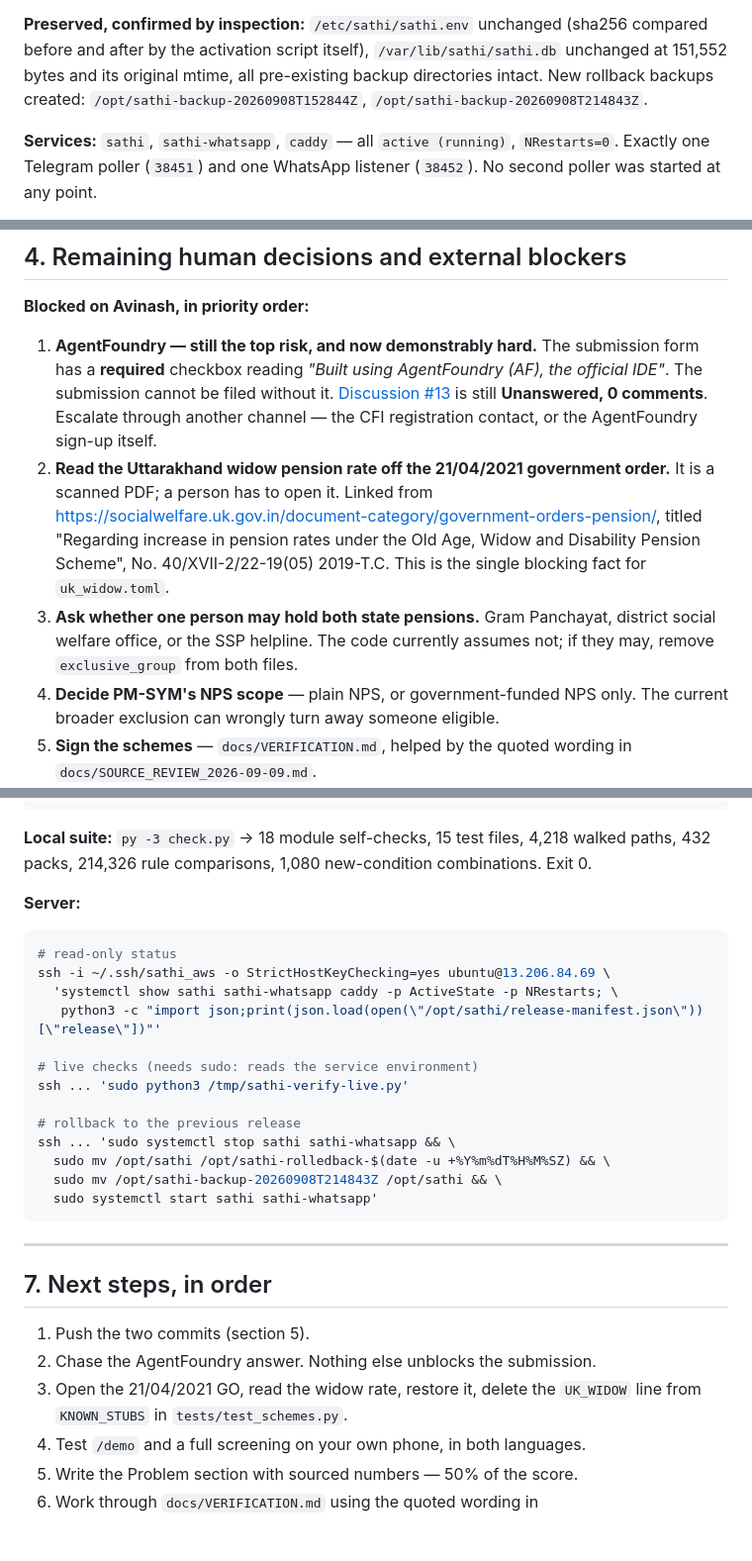
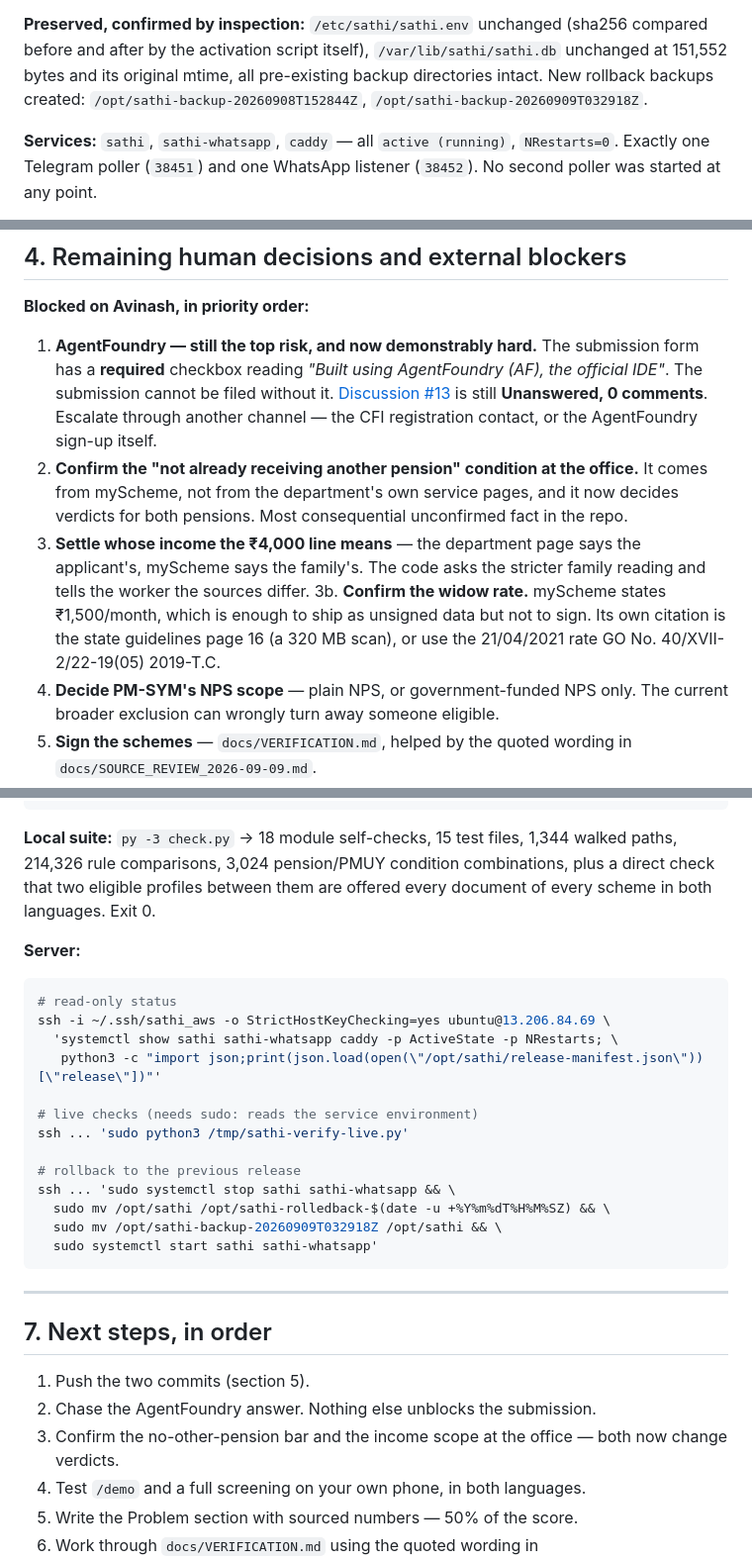
Before and after one commit to avinashnegi1999/yojana-sathi, a Markdown page: docs/CHECKPOINT_2026-09-09.md, 3 parts joined by grey strips. Shown at 99% size. GitHub-like rendering; blank space fills up the shorter version.

Commit message:
Point the checkpoint at the release that is actually running
Co-Authored-By: Claude Opus 5 <noreply@anthropic.com>

````diff
--- a/docs/CHECKPOINT_2026-09-09.md
+++ b/docs/CHECKPOINT_2026-09-09.md
@@ -32,7 +33,7 @@ before anything touched production, per the standing instruction.
 (sha256 compared before and after by the activation script itself),
 `/var/lib/sathi/sathi.db` unchanged at 151,552 bytes and its original mtime,
 all pre-existing backup directories intact. New rollback backups created:
-`/opt/sathi-backup-20260908T152844Z`, `/opt/sathi-backup-20260908T214843Z`.
+`/opt/sathi-backup-20260908T152844Z`, `/opt/sathi-backup-20260909T032918Z`.
 
 **Services:** `sathi`, `sathi-whatsapp`, `caddy` — all `active (running)`,
 `NRestarts=0`. Exactly one Telegram poller (`38451`) and one WhatsApp listener
@@ -112,15 +113,17 @@ profile matched a rule.
    it. [Discussion #13](https://github.com/karlmehta/code-for-a-billion/discussions/13)
    is still **Unanswered, 0 comments**. Escalate through another channel —
    the CFI registration contact, or the AgentFoundry sign-up itself.
-2. **Read the Uttarakhand widow pension rate off the 21/04/2021 government
-   order.** It is a scanned PDF; a person has to open it. Linked from
-   <https://socialwelfare.uk.gov.in/document-category/government-orders-pension/>,
-   titled "Regarding increase in pension rates under the Old Age, Widow and
-   Disability Pension Scheme", No. 40/XVII-2/22-19(05) 2019-T.C. This is the
-   single blocking fact for `uk_widow.toml`.
-3. **Ask whether one person may hold both state pensions.** Gram Panchayat,
-   district social welfare office, or the SSP helpline. The code currently
-   assumes not; if they may, remove `exclusive_group` from both files.
+2. **Confirm the "not already receiving another pension" condition at the
+   office.** It comes from myScheme, not from the department's own service
+   pages, and it now decides verdicts for both pensions. Most consequential
+   unconfirmed fact in the repo.
+3. **Settle whose income the ₹4,000 line means** — the department page says the
+   applicant's, myScheme says the family's. The code asks the stricter family
+   reading and tells the worker the sources differ.
+3b. **Confirm the widow rate.** myScheme states ₹1,500/month, which is enough to
+   ship as unsigned data but not to sign. Its own citation is the state
+   guidelines page 16 (a 320 MB scan), or use the 21/04/2021 rate GO
+   No. 40/XVII-2/22-19(05) 2019-T.C.
 4. **Decide PM-SYM's NPS scope** — plain NPS, or government-funded NPS only. The
    current broader exclusion can wrongly turn away someone eligible.
 5. **Sign the schemes** — `docs/VERIFICATION.md`, helped by the quoted wording
@@ -194,9 +197,10 @@ docs/SUBMISSION_DRAFT.md        what the official form actually requires
 docs/CHECKPOINT_2026-09-09.md   NEW — this file
 ```
 
-**Local suite:** `py -3 check.py` → 18 module self-checks, 15 test files, 4,218
-walked paths, 432 packs, 214,326 rule comparisons, 1,080 new-condition
-combinations. Exit 0.
+**Local suite:** `py -3 check.py` → 18 module self-checks, 15 test files, 1,344
+walked paths, 214,326 rule comparisons, 3,024 pension/PMUY condition
+combinations, plus a direct check that two eligible profiles between them are
+offered every document of every scheme in both languages. Exit 0.
 
 **Server:**
 
@@ -212,7 +216,7 @@ ssh ... 'sudo python3 /tmp/sathi-verify-live.py'
 # rollback to the previous release
 ssh ... 'sudo systemctl stop sathi sathi-whatsapp && \
   sudo mv /opt/sathi /opt/sathi-rolledback-$(date -u +%Y%m%dT%H%M%SZ) && \
-  sudo mv /opt/sathi-backup-20260908T214843Z /opt/sathi && \
+  sudo mv /opt/sathi-backup-20260909T032918Z /opt/sathi && \
   sudo systemctl start sathi sathi-whatsapp'
 ```
 
@@ -222,8 +226,8 @@ ssh ... 'sudo systemctl stop sathi sathi-whatsapp && \
 
 1. Push the two commits (section 5).
 2. Chase the AgentFoundry answer. Nothing else unblocks the submission.
-3. Open the 21/04/2021 GO, read the widow rate, restore it, delete the
-   `UK_WIDOW` line from `KNOWN_STUBS` in `tests/test_schemes.py`.
+3. Confirm the no-other-pension bar and the income scope at the office — both
+   now change verdicts.
 4. Test `/demo` and a full screening on your own phone, in both languages.
 5. Write the Problem section with sourced numbers — 50% of the score.
 6. Work through `docs/VERIFICATION.md` using the quoted wording in
````
Also changed, not shown: other parts of docs/CHECKPOINT_2026-09-09.md (+4 -3 lines).
